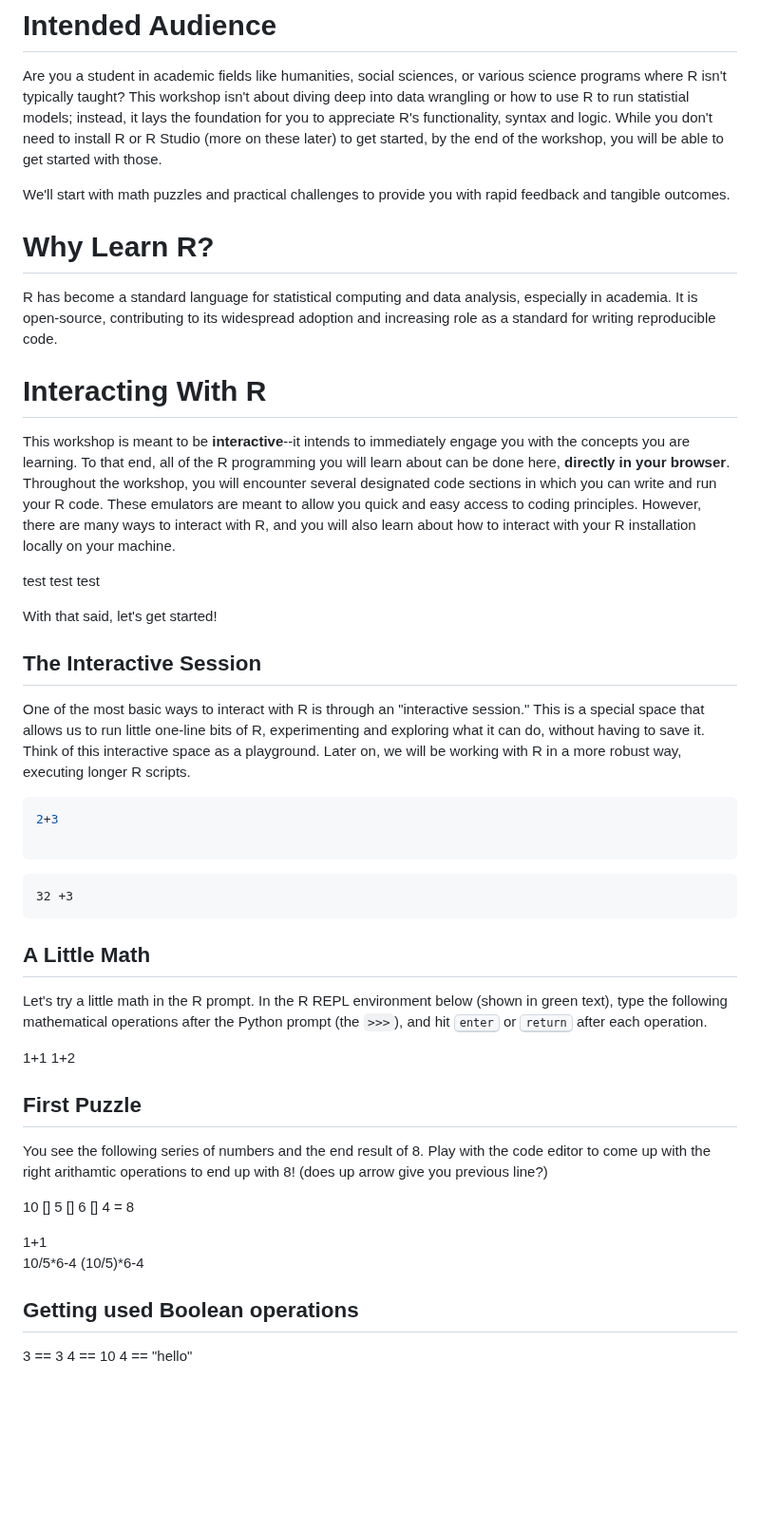
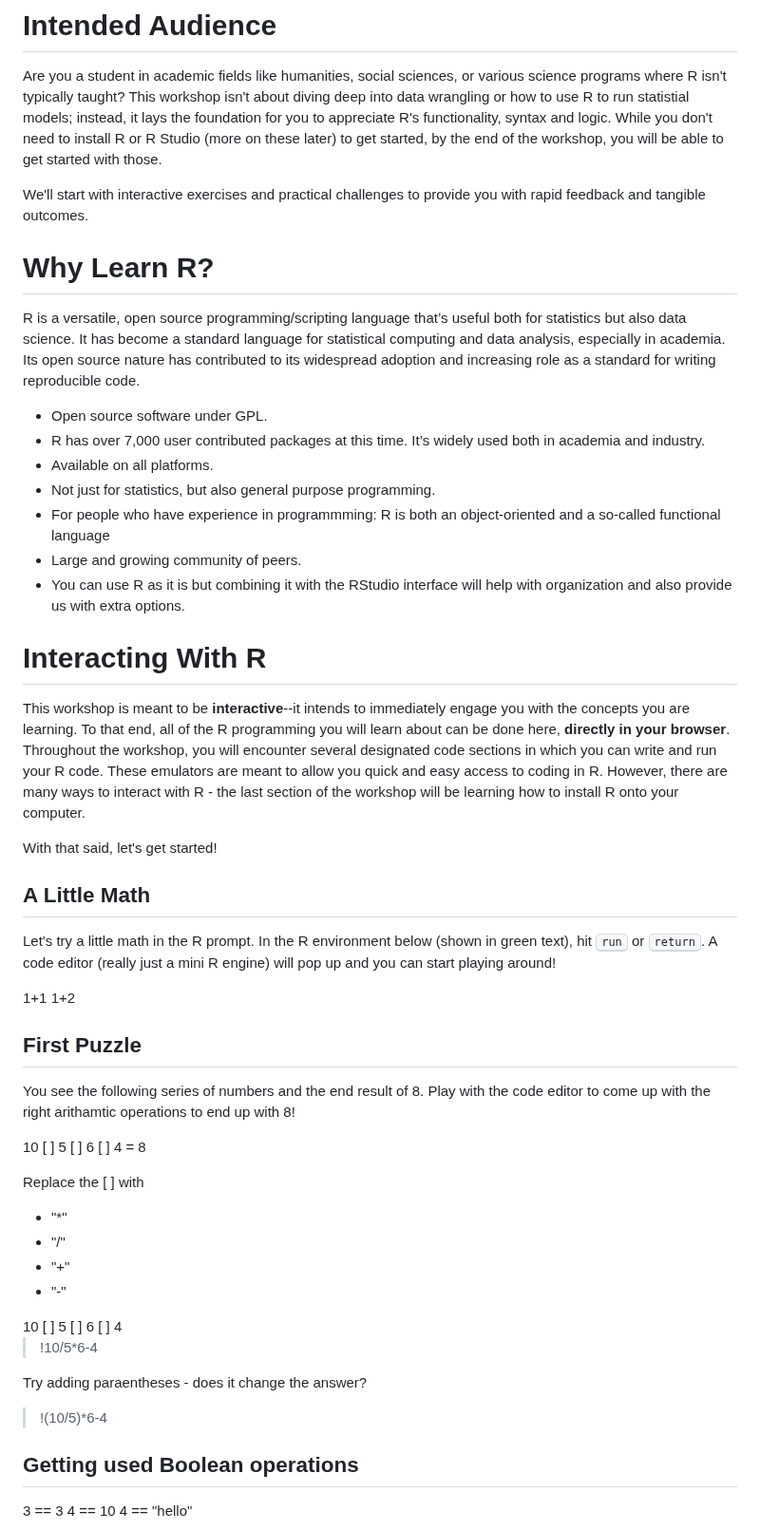
Before and after one commit to szweibel/workshops, a Markdown page: intro_to_R.md, the part around the change. Shown at 95% size. GitHub-like rendering; blank space fills up the shorter version.

````diff
--- a/intro_to_R.md
+++ b/intro_to_R.md
@@ -63,38 +63,29 @@ goals:
 # Intended Audience
 Are you a student in academic fields like humanities, social sciences, or various science programs where R isn't typically taught? This workshop isn't about diving deep into data wrangling or how to use R to run statistial models; instead, it lays the foundation for you to appreciate R's functionality, syntax and logic. While you don't need to install R or R Studio (more on these later) to get started, by the end of the workshop, you will be able to get started with those.
 
-We'll start with math puzzles and practical challenges to provide you with rapid feedback and tangible outcomes.
+We'll start with interactive exercises and practical challenges to provide you with rapid feedback and tangible outcomes.
 
 # Why Learn R?
 
-R has become a standard language for statistical computing and data analysis, especially in academia. It is open-source, contributing to its widespread adoption and increasing role as a standard for writing reproducible code.
+R is a versatile, open source programming/scripting language that’s useful both for statistics but also data science. It has become a standard language for statistical computing and data analysis, especially in academia. Its open source nature has contributed to its widespread adoption and increasing role as a standard for writing reproducible code.
+
+ - Open source software under GPL.
+ - R has over 7,000 user contributed packages at this time. It’s widely used both in academia and industry.
+ - Available on all platforms.
+ - Not just for statistics, but also general purpose programming.
+ - For people who have experience in programmming: R is both an object-oriented and a so-called functional language
+ - Large and growing community of peers.
+ - You can use R as it is but combining it with the RStudio interface will help with organization and also provide us with extra options.
 
 # Interacting With R
 
-This workshop is meant to be __interactive__--it intends to immediately engage you with the concepts you are learning. To that end, all of the R programming you will learn about can be done here, __directly in your browser__. Throughout the workshop, you will encounter several designated code sections in which you can write and run your R code. These emulators are meant to allow you quick and easy access to coding principles. However, there are many ways to interact with R, and you will also learn about how to interact with your R installation locally on your machine.
-
-test test test
+This workshop is meant to be __interactive__--it intends to immediately engage you with the concepts you are learning. To that end, all of the R programming you will learn about can be done here, __directly in your browser__. Throughout the workshop, you will encounter several designated code sections in which you can write and run your R code. These emulators are meant to allow you quick and easy access to coding in R. However, there are many ways to interact with R - the last section of the workshop will be learning how to install R onto your computer.
 
 With that said, let's get started!
 
-## The Interactive Session
-
-One of the most basic ways to interact with R is through an "interactive session."  This is a special space that allows us to run little one-line bits of R, experimenting and exploring what it can do, without having to save it. Think of this interactive space as a playground. Later on, we will be working with R in a more robust way, executing longer R scripts.
-
-
-
-```r
-2+3
-
-```
-
-```
-32 +3
-```
-
 ## A Little Math
 
-Let's try a little math in the R prompt. In the R REPL environment below <span style = "color:green">(shown in green text)</span>, type the following mathematical operations after the Python prompt (the `>>>`), and hit <kbd>enter</kbd> or <kbd>return</kbd> after each operation.
+Let's try a little math in the R prompt. In the R environment below <span style = "color:green">(shown in green text)</span>, hit <kbd>run</kbd> or <kbd>return</kbd>. A code editor (really just a mini R engine) will pop up and you can start playing around!
 
 
 <CodeEditor>
@@ -108,17 +99,24 @@ Let's try a little math in the R prompt. In the R REPL environment below <span s
 ## First Puzzle
 
 You see the following series of numbers and the end result of 8. Play with the code editor to come up with the right arithamtic operations to end up with 8!
-(does up arrow give you previous line?)
 
-10 [] 5 [] 6 [] 4 = 8
+10 [ ] 5 [ ] 6 [ ] 4 = 8
 
+Replace the [ ] with
+- "*"
+- "/"
+- "+"
+- "-"
 
 <CodeEditor>
-    1+1
+10 [ ] 5 [ ] 6 [ ] 4
 </CodeEditor>
 
-10/5*6-4
-(10/5)*6-4
+>!10/5*6-4
+
+Try adding paraentheses - does it change the answer?
+
+>!(10/5)*6-4
 
 ## Getting used Boolean operations
 
````
